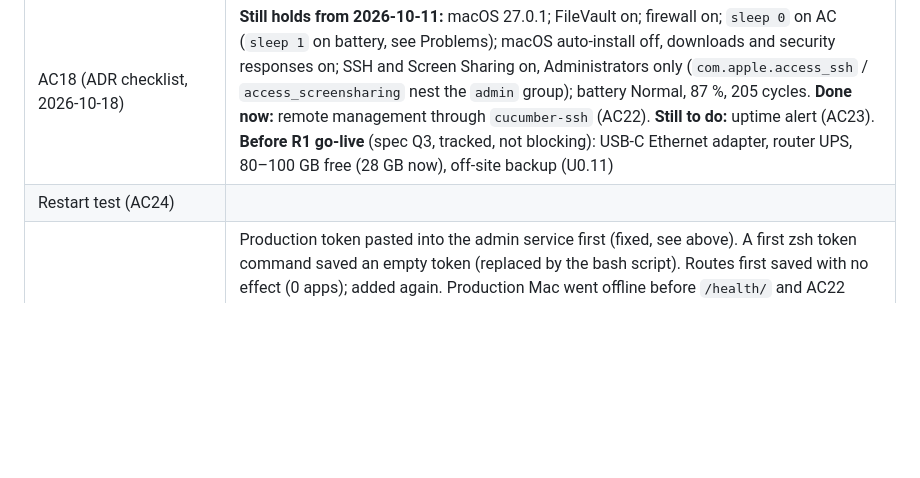
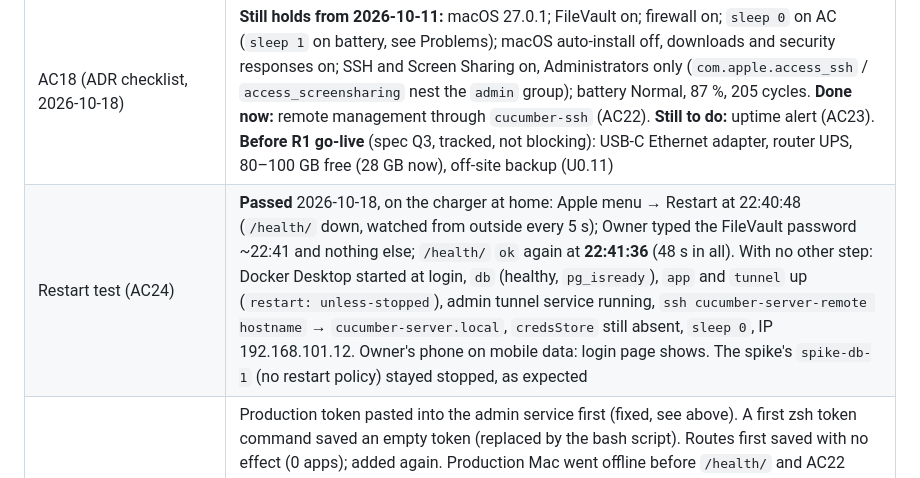
Before and after one commit to jadedh385/cucumber, a Markdown page: docs/runbooks/macbook-server-setup.md, the part around the change. Drawn GitHub-style; blank space fills up the shorter version.

Commit message:
docs: AC24 restart test passes on the production Mac (U0.4b step 6)
Co-Authored-By: Claude Opus 5.5 <noreply@anthropic.com>

```diff
--- a/docs/runbooks/macbook-server-setup.md
+++ b/docs/runbooks/macbook-server-setup.md
@@ -262,7 +262,7 @@ in this Mac's `~/.ssh/config` (design §8), `ssh cucumber-server-remote hostname
 | HSTS 604800 | |
 | 10× timing (`uat/timing_10x.sh`, design §13) | Baseline on this Mac 2026-10-18 (85 s in all): load 19.3 s; typical save 4.5 / 8.5 ms (median / p95), busy batch 39 / 69 ms, split 8.9 / 11 ms, void 8.6 / 9.9 ms, correction 8.5 / 11 ms, review queue (7,000 waiting) 1.60 / 1.81 s, `check_projections` 11.8 s. **Production Mac 2026-10-18 20:36** (on battery, production running beside it; throwaway copy `~/cucumber-timing` + its `inventory` database, both removed after; 95 s in all): load 14.6 s; typical save 4.2 / 4.4 ms, busy batch 23 / 29 ms, open a batch 4.5 / 5.1 ms, split 8.4 / 15 ms, void 20 / 26 ms, correction 24 / 27 ms, mark reviewed 8.0 / 10 ms, review queue 1.48 / 1.51 s, plain-SQL look-ups under 3 ms, `check_projections` 31.8 s. Every save far under the half-second a phone user notices; review queue as in U0.2b (paging logged to U1.8); the nightly check is slower here but runs once a night |
 | AC18 (ADR checklist, 2026-10-18) | **Still holds from 2026-10-11:** macOS 27.0.1; FileVault on; firewall on; `sleep 0` on AC (`sleep 1` on battery, see Problems); macOS auto-install off, downloads and security responses on; SSH and Screen Sharing on, Administrators only (`com.apple.access_ssh` / `access_screensharing` nest the `admin` group); battery Normal, 87 %, 205 cycles. **Done now:** remote management through `cucumber-ssh` (AC22). **Still to do:** uptime alert (AC23). **Before R1 go-live** (spec Q3, tracked, not blocking): USB-C Ethernet adapter, router UPS, 80–100 GB free (28 GB now), off-site backup (U0.11) |
-| Restart test (AC24) | |
+| Restart test (AC24) | **Passed** 2026-10-18, on the charger at home: Apple menu → Restart at 22:40:48 (`/health/` down, watched from outside every 5 s); Owner typed the FileVault password ~22:41 and nothing else; `/health/` `ok` again at **22:41:36** (48 s in all). With no other step: Docker Desktop started at login, `db` (healthy, `pg_isready`), `app` and `tunnel` up (`restart: unless-stopped`), admin tunnel service running, `ssh cucumber-server-remote hostname` → `cucumber-server.local`, `credsStore` still absent, `sleep 0`, IP 192.168.101.12. Owner's phone on mobile data: login page shows. The spike's `spike-db-1` (no restart policy) stayed stopped, as expected |
 | Problems | Production token pasted into the admin service first (fixed, see above). A first zsh token command saved an empty token (replaced by the bash script). Routes first saved with no effect (0 apps); added again. Production Mac went offline before `/health/` and AC22 could be checked (Cloudflare error 1033). **Cause (2026-10-18):** it was on battery (charger out, `pmset -g batt`: discharging), where `sleep 1` applies, so it slept after 1 minute idle and the tunnels dropped; uptime 6 days, so it never shut down. On the charger `sleep 0` holds. It was also on the iPhone hotspot (`172.20.10.3`), not the home Wi-Fi |
 
 ## Setup log
```
